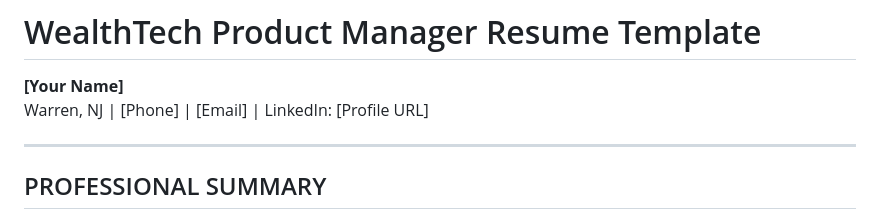
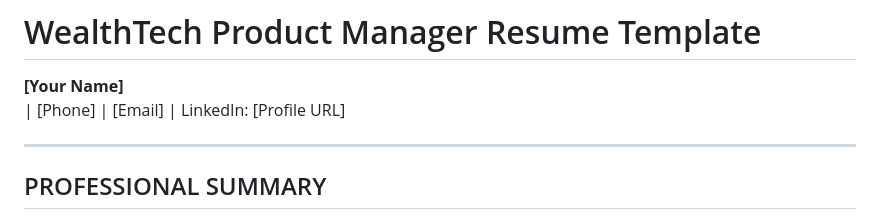
Before and after one commit to elithaxxor/auto_applyer, a Markdown page: wealthtech-pm-resume.md, the part around the change. Rendered like a GitHub page.

```diff
--- a/wealthtech-pm-resume.md
+++ b/wealthtech-pm-resume.md
@@ -1,7 +1,7 @@
 # WealthTech Product Manager Resume Template
 
 **[Your Name]**
-Warren, NJ | [Phone] | [Email] | LinkedIn: [Profile URL]
+ | [Phone] | [Email] | LinkedIn: [Profile URL]
 
 ---
 
```
